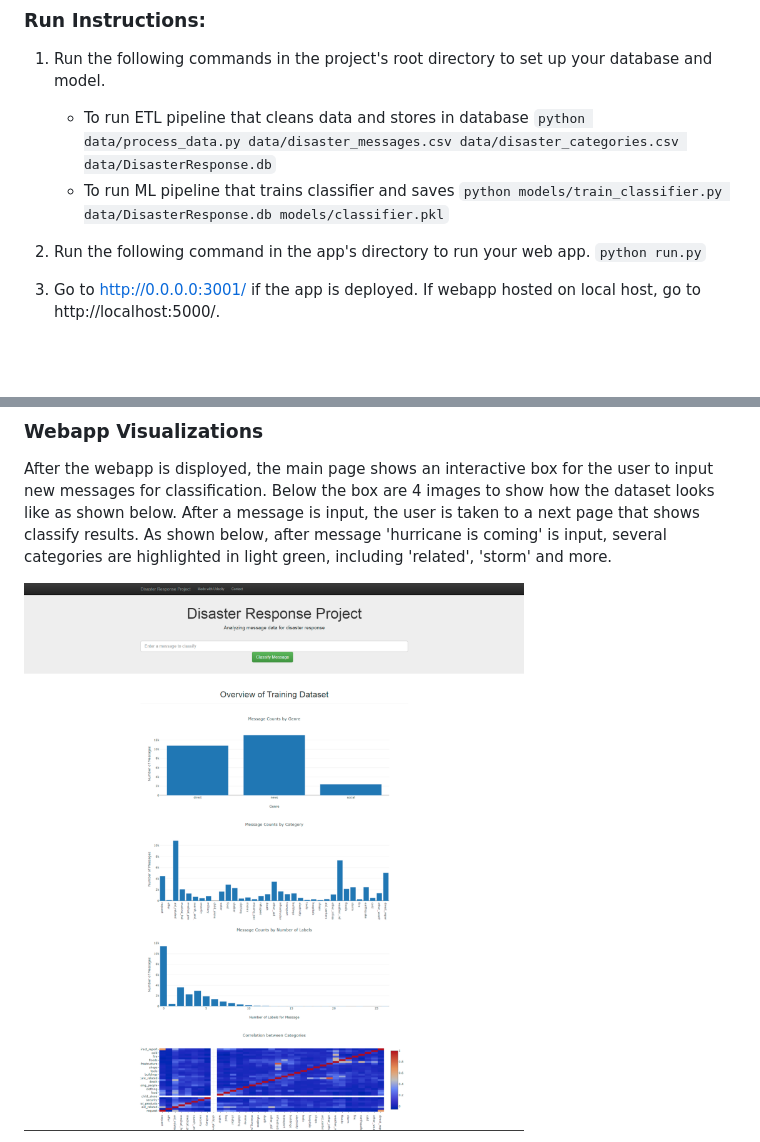
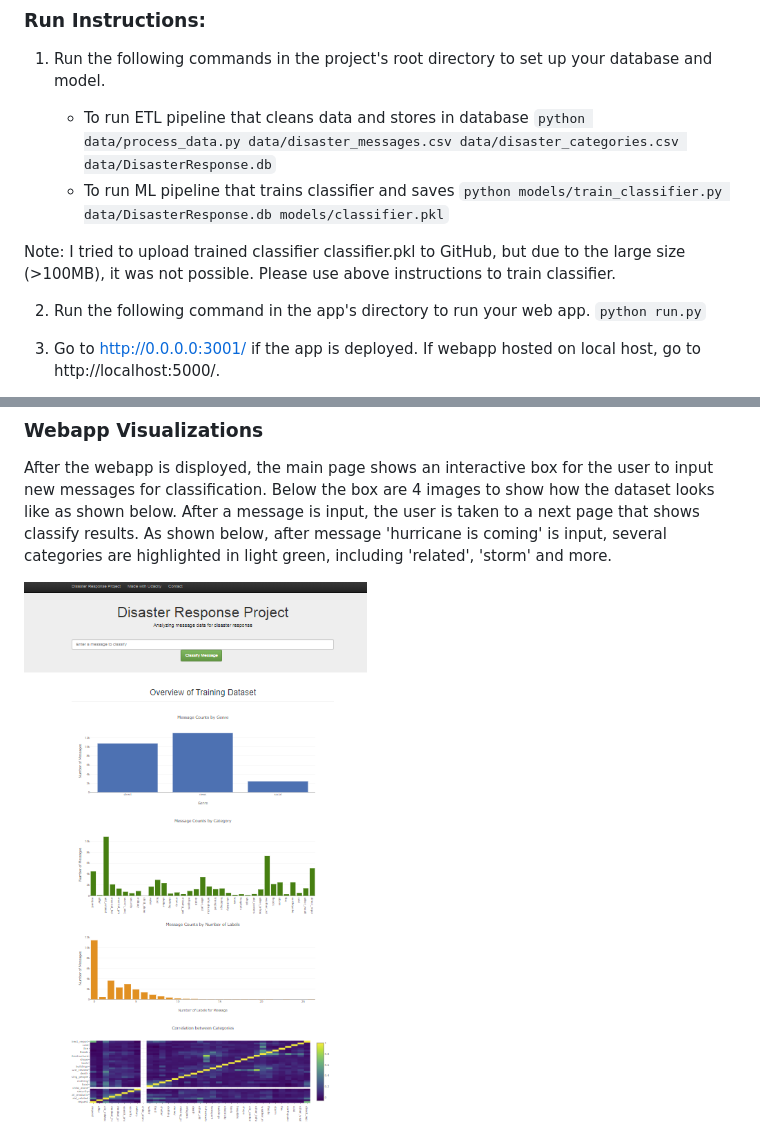
Before and after one commit to ecnmchedsgn/disaster_response, a Markdown page: webapp/README.md, 2 parts joined by grey strips. Rendered like a GitHub page; pictures changed too: webapp/img/scrnshots_master.png; blank space fills up the shorter version.

Commit message:
changed webapp screenshots

```diff
--- a/webapp/README.md
+++ b/webapp/README.md
@@ -13,6 +13,8 @@ The project classifies a message to one of 36 categories for better disaster res
         `python data/process_data.py data/disaster_messages.csv data/disaster_categories.csv data/DisasterResponse.db`
     - To run ML pipeline that trains classifier and saves
         `python models/train_classifier.py data/DisasterResponse.db models/classifier.pkl`
+
+Note: I tried to upload trained classifier classifier.pkl to GitHub, but due to the large size (>100MB), it was not possible. Please use above instructions to train classifier.
 
 2. Run the following command in the app's directory to run your web app.
     `python run.py`
```
Also changed, not shown: 1 other file.
